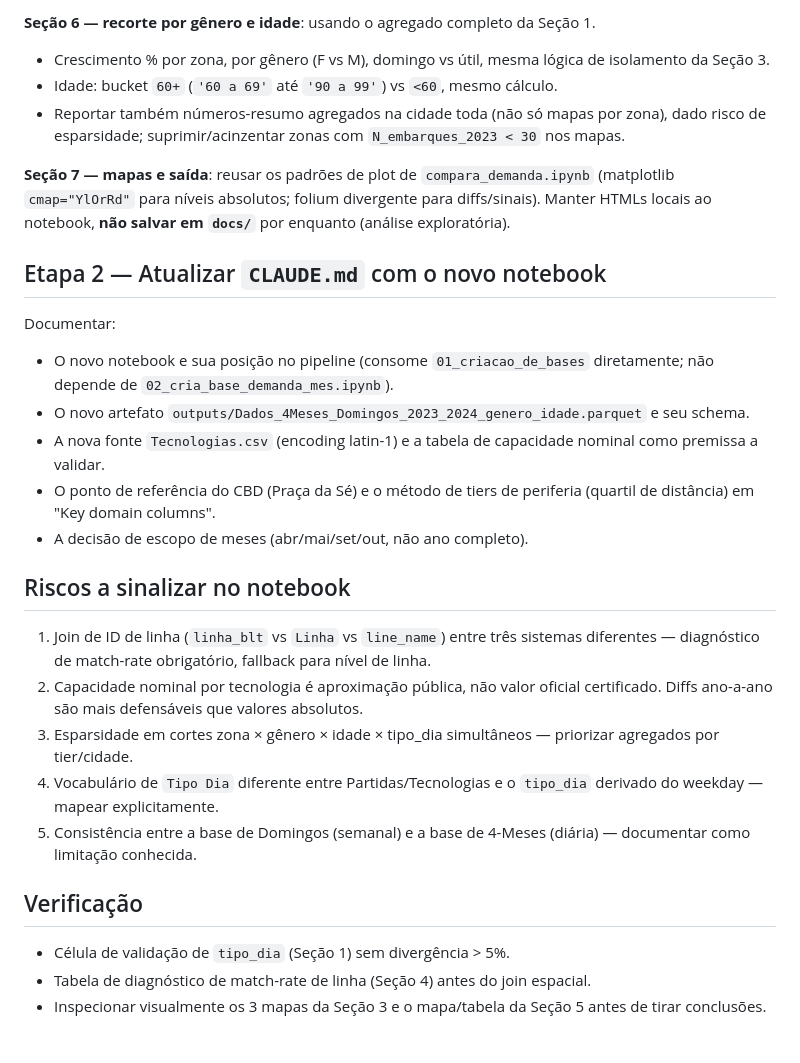
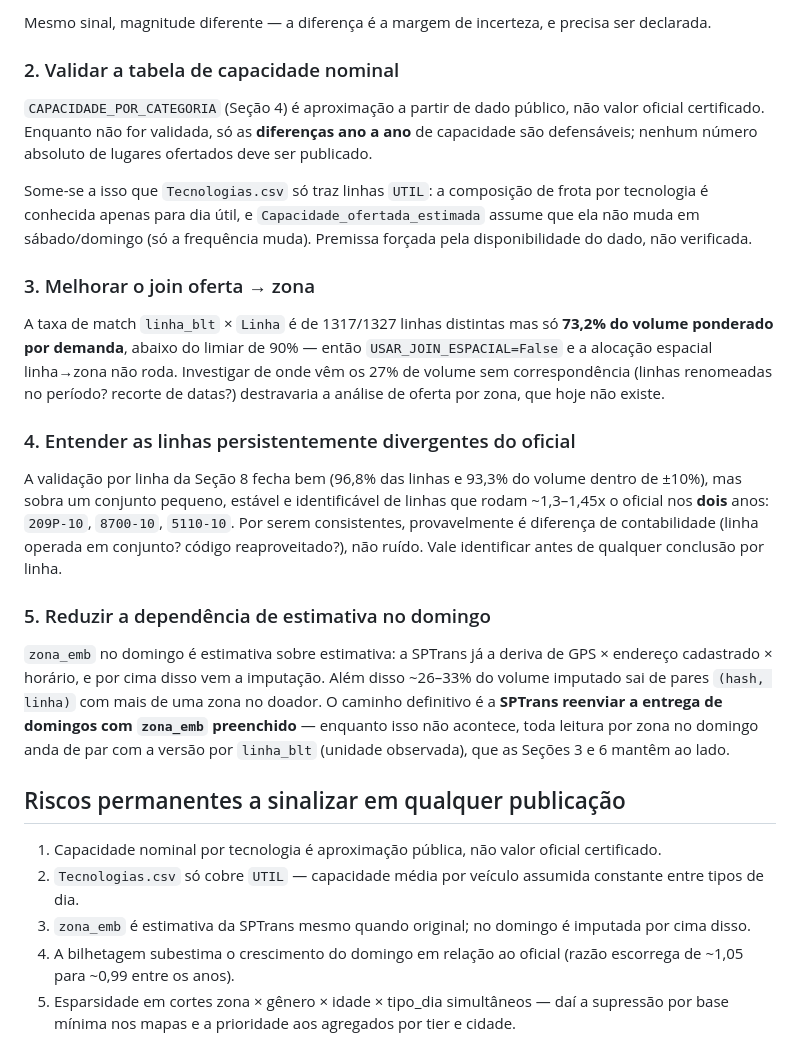
Before and after one commit to gilandrade/tarifa_zero_sptrans, a Markdown page: PLAN.md, the part around one of its changes. Rendered like a GitHub page.

Commit message:
docs: atualiza plano com o estado atual e o que falta

```diff
--- a/PLAN.md
+++ b/PLAN.md
@@ -40,30 +41,49 @@ Notebook novo, self-contained (não estende `02_cria_base_demanda_mes.ipynb`, cu
 
-**Seção 6 — recorte por gênero e idade**: usando o agregado completo da Seção 1.
-- Crescimento % por zona, por gênero (F vs M), domingo vs útil, mesma lógica de isolamento da Seção 3.
-- Idade: bucket `60+` (`'60 a 69'` até `'90 a 99'`) vs `<60`, mesmo cálculo.
-- Reportar também números-resumo agregados na cidade toda (não só mapas por zona), dado risco de esparsidade; suprimir/acinzentar zonas com `N_embarques_2023 < 30` nos mapas.
+Mesmo sinal, magnitude diferente — a diferença é a margem de incerteza, e precisa ser declarada.
 
-**Seção 7 — mapas e saída**: reusar os padrões de plot de `compara_demanda.ipynb` (matplotlib `cmap="YlOrRd"` para níveis absolutos; folium divergente para diffs/sinais). Manter HTMLs locais ao notebook, **não salvar em `docs/`** por enquanto (análise exploratória).
+### 2. Validar a tabela de capacidade nominal
 
-## Etapa 2 — Atualizar `CLAUDE.md` com o novo notebook
+`CAPACIDADE_POR_CATEGORIA` (Seção 4) é aproximação a partir de dado público, não valor oficial
+certificado. Enquanto não for validada, só as **diferenças ano a ano** de capacidade são
+defensáveis; nenhum número absoluto de lugares ofertados deve ser publicado.
 
-Documentar:
-- O novo notebook e sua posição no pipeline (consome `01_criacao_de_bases` diretamente; não depende de `02_cria_base_demanda_mes.ipynb`).
-- O novo artefato `outputs/Dados_4Meses_Domingos_2023_2024_genero_idade.parquet` e seu schema.
-- A nova fonte `Tecnologias.csv` (encoding latin-1) e a tabela de capacidade nominal como premissa a validar.
-- O ponto de referência do CBD (Praça da Sé) e o método de tiers de periferia (quartil de distância) em "Key domain columns".
-- A decisão de escopo de meses (abr/mai/set/out, não ano completo).
+Some-se a isso que `Tecnologias.csv` só traz linhas `UTIL`: a composição de frota por tecnologia é
+conhecida apenas para dia útil, e `Capacidade_ofertada_estimada` assume que ela não muda em
+sábado/domingo (só a frequência muda). Premissa forçada pela disponibilidade do dado, não
+verificada.
 
-## Riscos a sinalizar no notebook
+### 3. Melhorar o join oferta → zona
 
-1. Join de ID de linha (`linha_blt` vs `Linha` vs `line_name`) entre três sistemas diferentes — diagnóstico de match-rate obrigatório, fallback para nível de linha.
-2. Capacidade nominal por tecnologia é aproximação pública, não valor oficial certificado. Diffs ano-a-ano são mais defensáveis que valores absolutos.
-3. Esparsidade em cortes zona × gênero × idade × tipo_dia simultâneos — priorizar agregados por tier/cidade.
-4. Vocabulário de `Tipo Dia` diferente entre Partidas/Tecnologias e o `tipo_dia` derivado do weekday — mapear explicitamente.
-5. Consistência entre a base de Domingos (semanal) e a base de 4-Meses (diária) — documentar como limitação conhecida.
+A taxa de match `linha_blt` × `Linha` é de 1317/1327 linhas distintas mas só **73,2% do volume
+ponderado por demanda**, abaixo do limiar de 90% — então `USAR_JOIN_ESPACIAL=False` e a alocação
+espacial linha→zona não roda. Investigar de onde vêm os 27% de volume sem correspondência
+(linhas renomeadas no período? recorte de datas?) destravaria a análise de oferta por zona, que
+hoje não existe.
 
-## Verificação
+### 4. Entender as linhas persistentemente divergentes do oficial
 
-- Célula de validação de `tipo_dia` (Seção 1) sem divergência > 5%.
-- Tabela de diagnóstico de match-rate de linha (Seção 4) antes do join espacial.
-- Inspecionar visualmente os 3 mapas da Seção 3 e o mapa/tabela da Seção 5 antes de tirar conclusões.
+A validação por linha da Seção 8 fecha bem (96,8% das linhas e 93,3% do volume dentro de ±10%),
+mas sobra um conjunto pequeno, estável e identificável de linhas que rodam ~1,3–1,45x o oficial
+nos **dois** anos: `209P-10`, `8700-10`, `5110-10`. Por serem consistentes, provavelmente é
+diferença de contabilidade (linha operada em conjunto? código reaproveitado?), não ruído. Vale
+identificar antes de qualquer conclusão por linha.
+
+### 5. Reduzir a dependência de estimativa no domingo
+
+`zona_emb` no domingo é estimativa sobre estimativa: a SPTrans já a deriva de GPS × endereço
+cadastrado × horário, e por cima disso vem a imputação. Além disso ~26–33% do volume imputado sai
+de pares `(hash, linha)` com mais de uma zona no doador. O caminho definitivo é a **SPTrans
+reenviar a entrega de domingos com `zona_emb` preenchido** — enquanto isso não acontece, toda
+leitura por zona no domingo anda de par com a versão por `linha_blt` (unidade observada), que as
+Seções 3 e 6 mantêm ao lado.
+
+## Riscos permanentes a sinalizar em qualquer publicação
+
+1. Capacidade nominal por tecnologia é aproximação pública, não valor oficial certificado.
+2. `Tecnologias.csv` só cobre `UTIL` — capacidade média por veículo assumida constante entre tipos
+   de dia.
+3. `zona_emb` é estimativa da SPTrans mesmo quando original; no domingo é imputada por cima disso.
+4. A bilhetagem subestima o crescimento do domingo em relação ao oficial (razão escorrega de ~1,05
+   para ~0,99 entre os anos).
+5. Esparsidade em cortes zona × gênero × idade × tipo_dia simultâneos — daí a supressão por base
+   mínima nos mapas e a prioridade aos agregados por tier e cidade.
```
Also changed, not shown: other parts of PLAN.md (+30 -29 lines).
